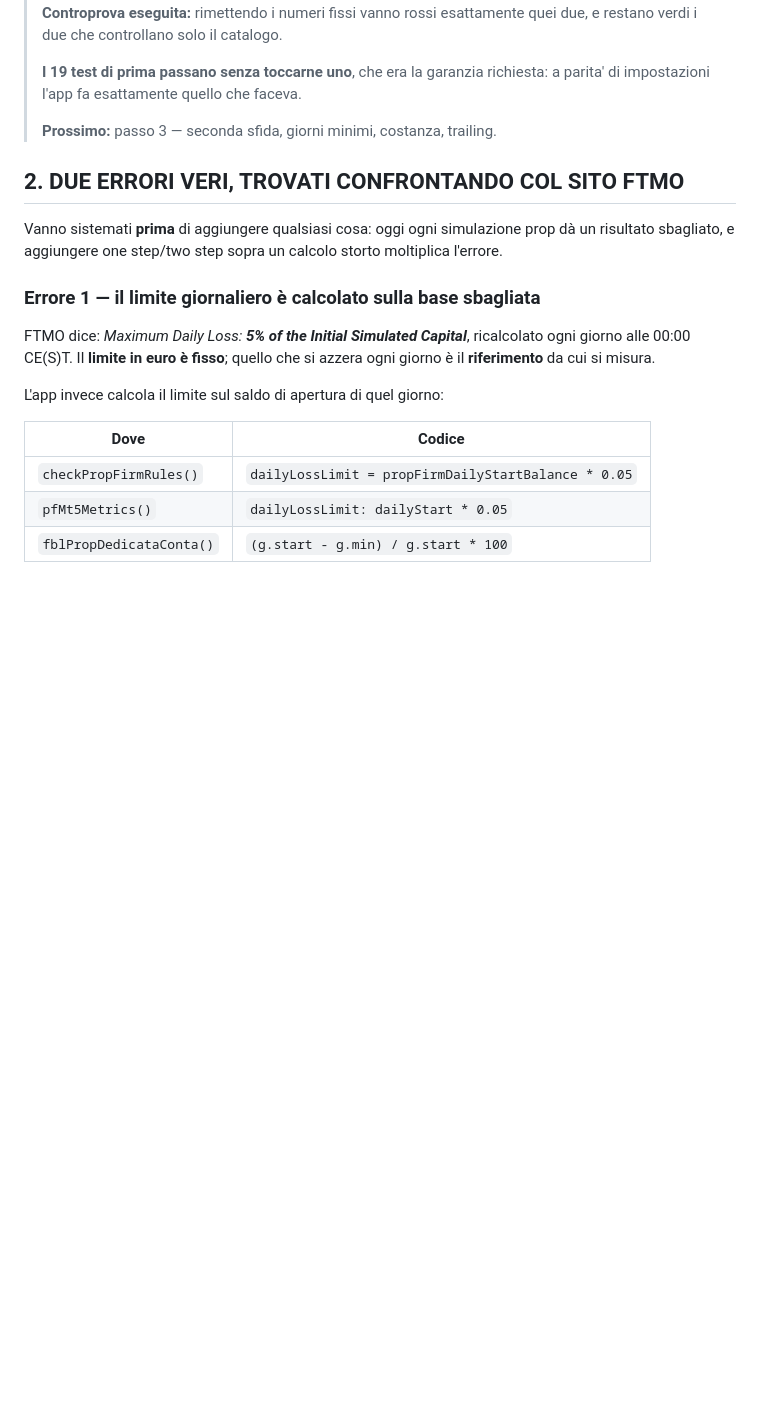
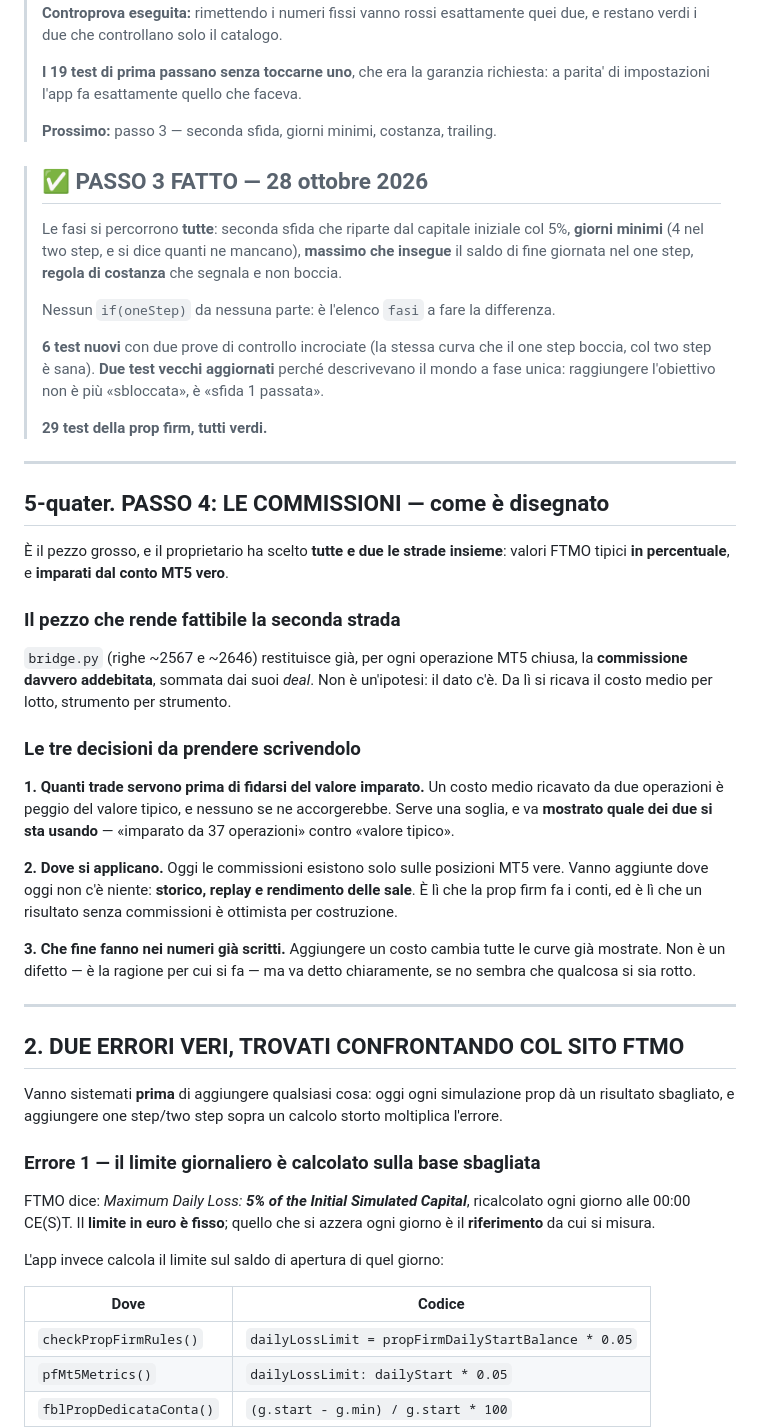
Before and after one commit to Pietro-Santini/Forex-Backtest.LAB, a Markdown page: cervello/PROGETTO-PROP-FIRM.md, the part around the change. GitHub-like rendering; blank space fills up the shorter version.

Commit message:
Documento prop firm: passo 3 chiuso, disegno del passo 4 (commissioni)

```diff
--- a/cervello/PROGETTO-PROP-FIRM.md
+++ b/cervello/PROGETTO-PROP-FIRM.md
@@ -57,6 +57,49 @@ dall'architettura, e lì non c'è da inventare niente.
 > impostazioni l'app fa esattamente quello che faceva.
 >
 > **Prossimo:** passo 3 — seconda sfida, giorni minimi, costanza, trailing.
+
+> ## ✅ PASSO 3 FATTO — 28 ottobre 2026
+>
+> Le fasi si percorrono **tutte**: seconda sfida che riparte dal capitale iniziale col 5%,
+> **giorni minimi** (4 nel two step, e si dice quanti ne mancano), **massimo che insegue** il
+> saldo di fine giornata nel one step, **regola di costanza** che segnala e non boccia.
+>
+> Nessun `if(oneStep)` da nessuna parte: è l'elenco `fasi` a fare la differenza.
+>
+> **6 test nuovi** con due prove di controllo incrociate (la stessa curva che il one step boccia,
+> col two step è sana). **Due test vecchi aggiornati** perché descrivevano il mondo a fase unica:
+> raggiungere l'obiettivo non è più «sbloccata», è «sfida 1 passata».
+>
+> **29 test della prop firm, tutti verdi.**
+
+---
+
+## 5-quater. PASSO 4: LE COMMISSIONI — come è disegnato
+
+È il pezzo grosso, e il proprietario ha scelto **tutte e due le strade insieme**: valori FTMO
+tipici **in percentuale**, e **imparati dal conto MT5 vero**.
+
+### Il pezzo che rende fattibile la seconda strada
+
+`bridge.py` (righe ~2567 e ~2646) restituisce già, per ogni operazione MT5 chiusa, la
+**commissione davvero addebitata**, sommata dai suoi *deal*. Non è un'ipotesi: il dato c'è.
+Da lì si ricava il costo medio per lotto, strumento per strumento.
+
+### Le tre decisioni da prendere scrivendolo
+
+**1. Quanti trade servono prima di fidarsi del valore imparato.** Un costo medio ricavato da due
+operazioni è peggio del valore tipico, e nessuno se ne accorgerebbe. Serve una soglia, e va
+**mostrato quale dei due si sta usando** — «imparato da 37 operazioni» contro «valore tipico».
+
+**2. Dove si applicano.** Oggi le commissioni esistono solo sulle posizioni MT5 vere. Vanno
+aggiunte dove oggi non c'è niente: **storico, replay e rendimento delle sale**. È lì che la prop
+firm fa i conti, ed è lì che un risultato senza commissioni è ottimista per costruzione.
+
+**3. Che fine fanno nei numeri già scritti.** Aggiungere un costo cambia tutte le curve già
+mostrate. Non è un difetto — è la ragione per cui si fa — ma va detto chiaramente, se no sembra
+che qualcosa si sia rotto.
+
+---
 
 ## 2. DUE ERRORI VERI, TROVATI CONFRONTANDO COL SITO FTMO
 
```
